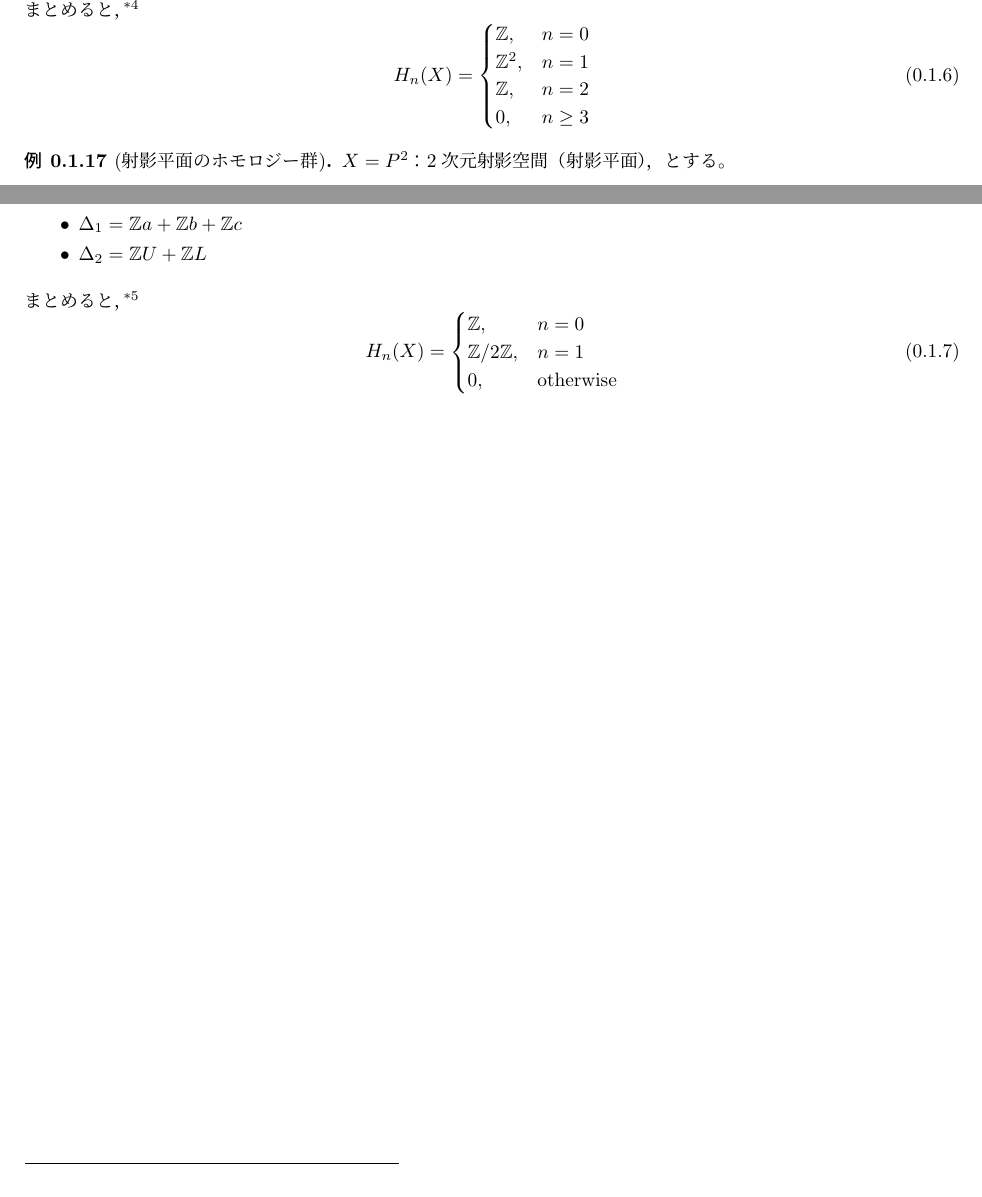
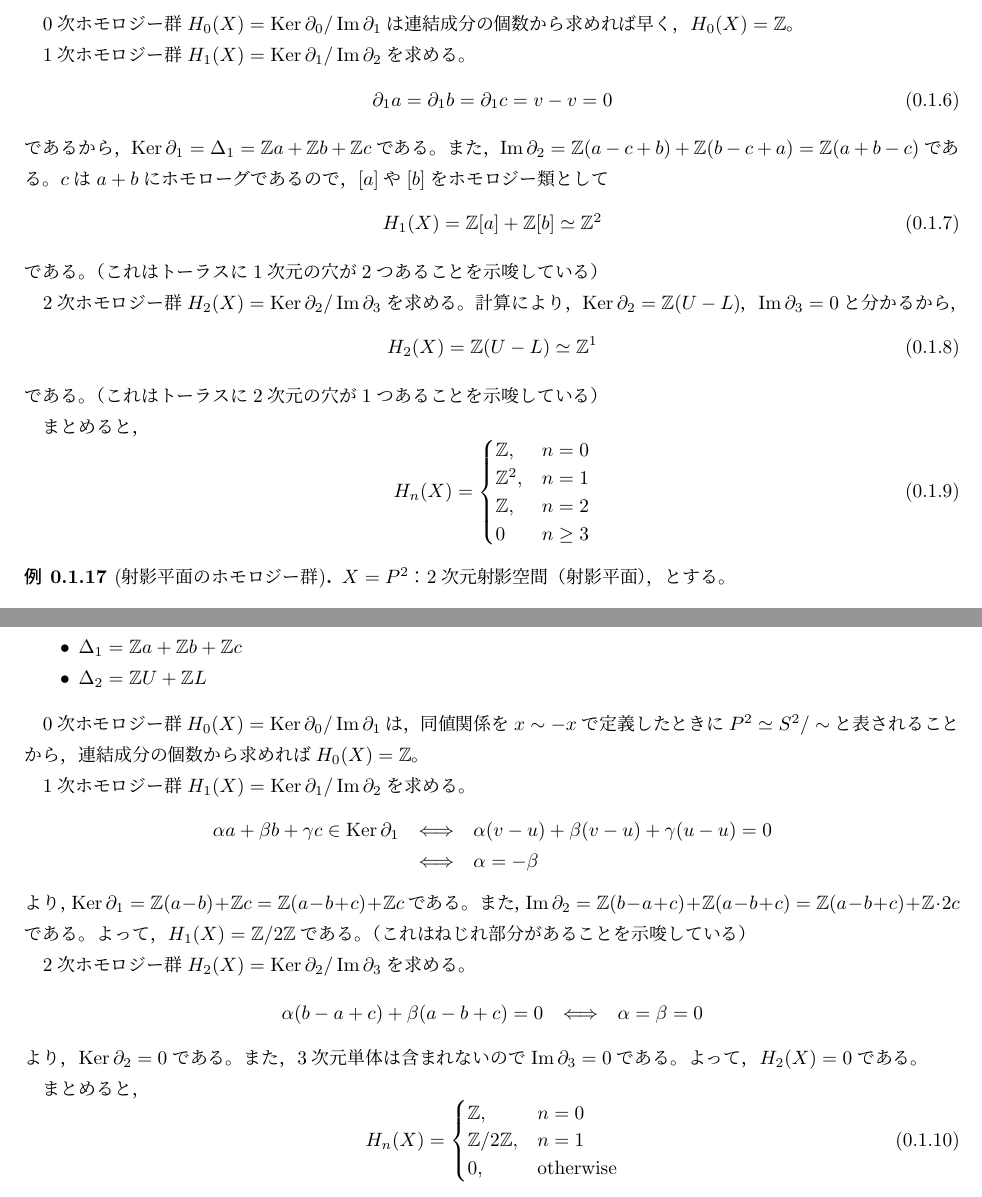
Before and after one commit to tobetakoyaki/GeometricalMathematics, a LaTeX CV (sub-resume-9.tex): two parts of page 5 of 5, joined at a grey line, cut at the place of the change. Compiled offline with upLaTeX and dvipdfmx.

Commit message:
末尾まで入力

```diff
--- a/sub-resume-9.tex
+++ b/sub-resume-9.tex
@@ -403,13 +403,35 @@ $\Delta^{n}$：複体内の$n$-単体からなるチェイン$\sum_{\alpha \in \
 		\item $\Delta_{1} = \mathbb{Z} a + \mathbb{Z} b + \mathbb{Z} c$
 		\item $\Delta_{2} = \mathbb{Z} U + \mathbb{Z} L$
 	\end{itemize}
-	まとめると，\footnote{ここの行間はあとで埋める}
+
+	0次ホモロジー群$H_{0}(X) = \Kernel \partial_{0} / \Image \partial_{1}$は連結成分の個数から求めれば早く，$H_{0}(X) = \mathbb{Z}$。
+
+	1次ホモロジー群$H_{1}(X) = \Kernel \partial_{1} / \Image \partial_{2}$を求める。
+	\begin{equation}
+		\partial_{1} a = \partial_{1} b = \partial_{1} c = v - v = 0
+	\end{equation}
+	であるから，$\Kernel \partial_{1} = \Delta_{1} = \mathbb{Z} a + \mathbb{Z} b + \mathbb{Z} c$である。
+	また，$\Image \partial_{2} = \mathbb{Z} (a-c+b) + \mathbb{Z} (b-c+a) = \mathbb{Z} (a+b-c)$である。
+	$c$は$a+b$にホモローグであるので，$[a]$や$[b]$をホモロジー類として
+	\begin{equation}
+		H_{1}(X) = \mathbb{Z} [a] + \mathbb{Z} [b] \simeq \mathbb{Z}^{2}
+	\end{equation}
+	である。（これはトーラスに1次元の穴が2つあることを示唆している）
+
+	2次ホモロジー群$H_{2}(X) = \Kernel \partial_{2} / \Image \partial_{3}$を求める。
+	計算により，$\Kernel \partial_{2} = \mathbb{Z} (U-L)$，$\Image \partial_{3} = 0$と分かるから，
+	\begin{equation}
+		H_{2}(X) = \mathbb{Z} (U-L) \simeq \mathbb{Z}^{1}
+	\end{equation}
+	である。（これはトーラスに2次元の穴が1つあることを示唆している）
+
+	まとめると，
 	\begin{equation}
 		H_{n}(X) = \begin{cases}
 			\mathbb{Z}, & n=0 \\
 			\mathbb{Z}^{2}, & n=1 \\
 			\mathbb{Z}, & n=2 \\
-			0, & n \ge 3
+			0 & n \ge 3
 		\end{cases}
 	\end{equation}
 \end{rei}
@@ -432,7 +454,32 @@ $\Delta^{n}$：複体内の$n$-単体からなるチェイン$\sum_{\alpha \in \
 		\item $\Delta_{1} = \mathbb{Z} a + \mathbb{Z} b + \mathbb{Z} c$
 		\item $\Delta_{2} = \mathbb{Z} U + \mathbb{Z} L$
 	\end{itemize}
-	まとめると，\footnote{ここの行間はあとで埋める}
+
+	0次ホモロジー群$H_{0}(X) = \Kernel \partial_{0} / \Image \partial_{1}$は，同値関係を$x \sim -x$で定義したときに$P^{2} \simeq S^{2} / \sim$と表されることから，連結成分の個数から求めれば$H_{0}(X) = \mathbb{Z}$。
+
+	1次ホモロジー群$H_{1}(X) = \Kernel \partial_{1} / \Image \partial_{2}$を求める。
+	\renewcommand{\arraystretch}{1}
+	\begin{center}
+		$\begin{array}{lcl}
+			\alpha a + \beta b + \gamma c \in \Kernel \partial_{1} & \Longleftrightarrow & \alpha (v-u) + \beta (v-u) + \gamma (u-u) = 0 \\
+			& \Longleftrightarrow & \alpha = - \beta
+		\end{array}$
+	\end{center}
+	より，$\Kernel \partial_{1} = \mathbb{Z} (a-b) + \mathbb{Z} c = \mathbb{Z} (a-b+c) + \mathbb{Z} c$である。
+	また，$\Image \partial_{2} = \mathbb{Z} (b-a+c) + \mathbb{Z} (a-b+c) = \mathbb{Z} (a-b+c) + \mathbb{Z} \cdot 2c$である。
+	よって，$H_{1}(X) = \mathbb{Z} / 2 \mathbb{Z}$である。（これはねじれ部分があることを示唆している）
+
+	2次ホモロジー群$H_{2}(X) = \Kernel \partial_{2} / \Image \partial_{3}$を求める。
+	\begin{center}
+		$\begin{array}{lcl}
+			\alpha (b-a+c) + \beta (a-b+c) = 0 & \Longleftrightarrow & \alpha = \beta = 0
+		\end{array}$
+	\end{center}
+	\renewcommand{\arraystretch}{1.3}
+	より，$\Kernel \partial_{2} = 0$である。また，3次元単体は含まれないので$\Image \partial_{3} = 0$である。
+	よって，$H_{2} (X) = 0$である。
+
+	まとめると，
 	\begin{equation}
 		H_{n}(X) = \begin{cases}
 			\mathbb{Z}, & n=0 \\
```
Also changed, not shown: sub-resume-14.tex (deleted, +0 -22 lines), sub-resume-9.tex (2 more changed lines).
